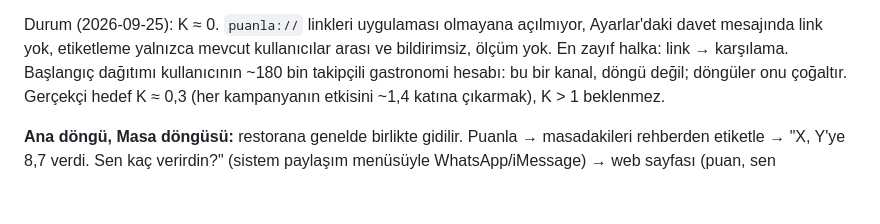
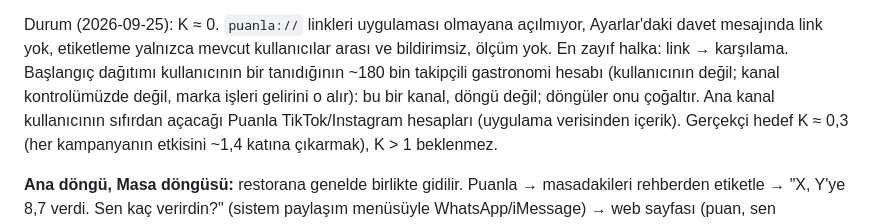
Before and after one commit to kayaalpismail1221-glitch/puanlamaapp, a Markdown page: CLAUDE.md, the part around the change. Drawn GitHub-style; blank space fills up the shorter version.

Commit message:
CLAUDE.md: 180 bin takipçili hesap kullanıcının değil, tanıdığının
Dağıtım kanalı kontrolümüzde değil; ana kanal Puanla'nın kendi hesapları.

Co-Authored-By: Claude Opus 5.5 <noreply@anthropic.com>
Claude-Session: https://claude.ai/code/session_018riwL1QuAdJJ66jMnTCrcb

```diff
--- a/CLAUDE.md
+++ b/CLAUDE.md
@@ -227,7 +227,9 @@ Amaç: kullanıcı kazanımını ürünün kendisi üretsin, dağıtım pahalı
 
 Durum (2026-09-25): K ≈ 0. `puanla://` linkleri uygulaması olmayana açılmıyor, Ayarlar'daki davet mesajında link yok,
 etiketleme yalnızca mevcut kullanıcılar arası ve bildirimsiz, ölçüm yok. En zayıf halka: link → karşılama.
-Başlangıç dağıtımı kullanıcının ~180 bin takipçili gastronomi hesabı: bu bir kanal, döngü değil; döngüler onu çoğaltır.
+Başlangıç dağıtımı kullanıcının bir tanıdığının ~180 bin takipçili gastronomi hesabı (kullanıcının değil; kanal
+kontrolümüzde değil, marka işleri gelirini o alır): bu bir kanal, döngü değil; döngüler onu çoğaltır. Ana kanal
+kullanıcının sıfırdan açacağı Puanla TikTok/Instagram hesapları (uygulama verisinden içerik).
 Gerçekçi hedef K ≈ 0,3 (her kampanyanın etkisini ~1,4 katına çıkarmak), K > 1 beklenmez.
 
 **Ana döngü, Masa döngüsü:** restorana genelde birlikte gidilir. Puanla → masadakileri rehberden etiketle →
```
